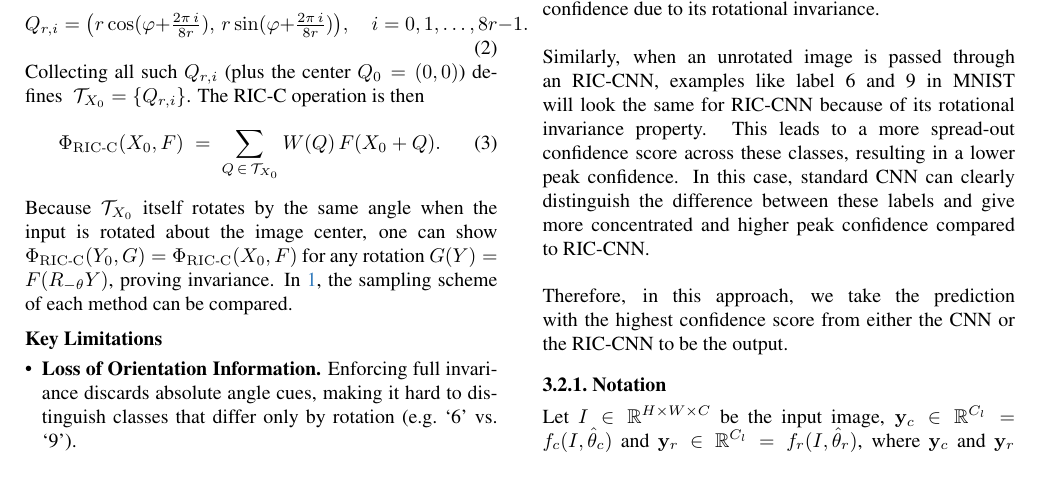
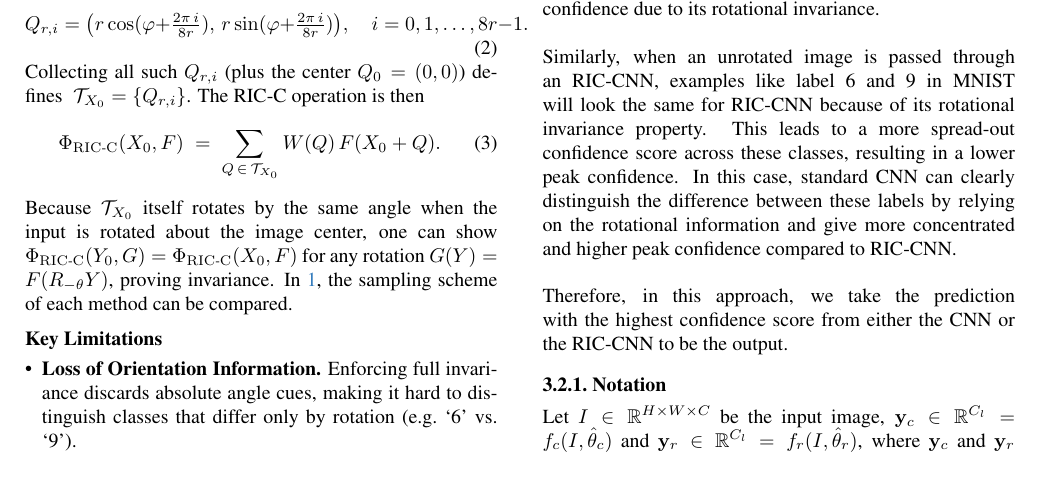
Before and after one commit to Fisch-dp/COMP5422Report, a LaTeX paper (main.tex, which reads sec/2_formatting.tex): part of page 2 of 4, cut so that both start at the same text. Compiled offline with pdfLaTeX.

Commit message:
updated sec/2_formatting.tex.

```diff
--- a/sec/2_formatting.tex
+++ b/sec/2_formatting.tex
@@ -12,7 +12,7 @@ In this approach, we create a network with two branches: one with a standard CNN
 
 This approach is based on the intuition that when a rotated image is passed through a standard CNN, the CNN may not recognize the pattern if it has not seen that specific rotation during training. This leads to a more spread-out confidence score across different classes, resulting in a lower peak confidence.  RIC-CNN, on the other hand, is expected to produce a more reliable prediction with a higher peak confidence due to its rotational invariance.
 \\ \\
-Similarly, when an unrotated image is passed through an RIC-CNN, examples like label 6 and 9 in MNIST will look the same for RIC-CNN because of its rotational invariance property. This leads to a more spread-out confidence score across these classes, resulting in a lower peak confidence. In this case, standard CNN can clearly distinguish the difference between these labels and give more concentrated and higher peak confidence compared to RIC-CNN.
+Similarly, when an unrotated image is passed through an RIC-CNN, examples like label 6 and 9 in MNIST will look the same for RIC-CNN because of its rotational invariance property. This leads to a more spread-out confidence score across these classes, resulting in a lower peak confidence. In this case, standard CNN can clearly distinguish the difference between these labels by relying on the rotational information and give more concentrated and higher peak confidence compared to RIC-CNN.
 \\ \\
 Therefore, in this approach, we take the prediction with the highest confidence score from either the CNN or the RIC-CNN to be the output.
 
```
